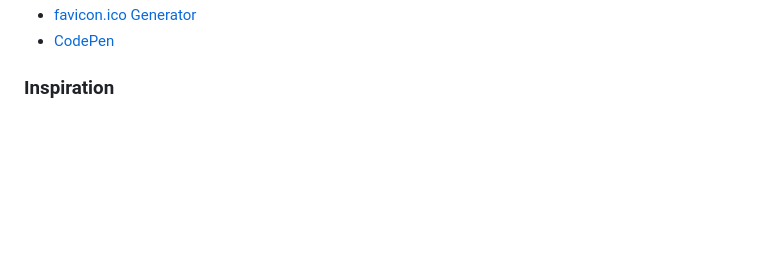
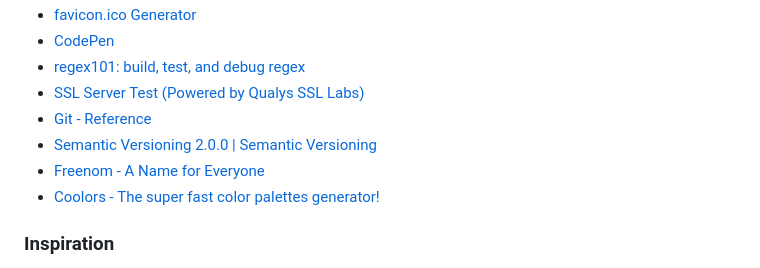
Before and after one commit to jacoblharvey/jacoblharvey.com, a Markdown page: README.md, the part around one of its changes. GitHub-like rendering; blank space fills up the shorter version.

```diff
--- a/README.md
+++ b/README.md
@@ -91,5 +90,11 @@ These steps assume you are running Apache HTTP Server[^httpd] via MAMP[^mamp] on
 - [favicon.ico Generator](https://www.favicon.cc/)
 - [CodePen](https://codepen.io/)
+- [regex101: build, test, and debug regex](https://regex101.com)
+- [SSL Server Test (Powered by Qualys SSL Labs)](https://www.ssllabs.com/ssltest/)
+- [Git - Reference](https://git-scm.com/docs)
+- [Semantic Versioning 2.0.0 | Semantic Versioning](https://semver.org)
+- [Freenom - A Name for Everyone](https://www.freenom.com/)
+- [Coolors - The super fast color palettes generator!](https://coolors.co)
 
 ### Inspiration
 - [Hypertext Gardens](http://www.eastgate.com/garden/Enter.html)
```
Also changed, not shown: other parts of README.md (+22 -23 lines).
